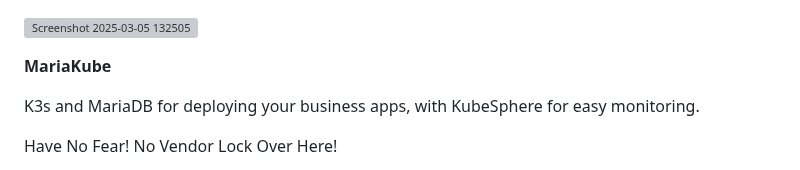
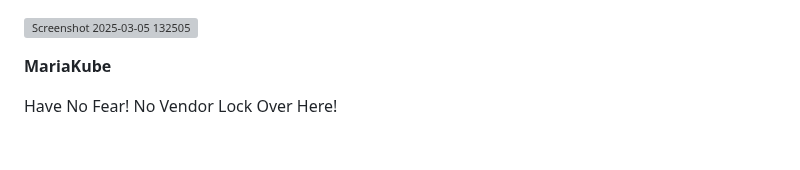
Before and after one commit to rizavi-enterprises/mariakube, a Markdown page: README.md, the part around the change. Rendered like a GitHub page; blank space fills up the shorter version; grey boxes are pictures that could not be loaded.

Commit message:
Update README.md
Signed-off-by: Arthur Rizavi <48633148+rizavi@users.noreply.github.com>

```diff
--- a/README.md
+++ b/README.md
@@ -2,8 +2,6 @@
 ![Screenshot 2025-03-05 132505](https://github.com/user-attachments/assets/3535a08a-6503-4caa-a13c-0fd8d65e89bd)
 
 **MariaKube**
-
-K3s and MariaDB for deploying your business apps, with KubeSphere for easy monitoring.
 
 Have No Fear! No Vendor Lock Over Here!
 
```
